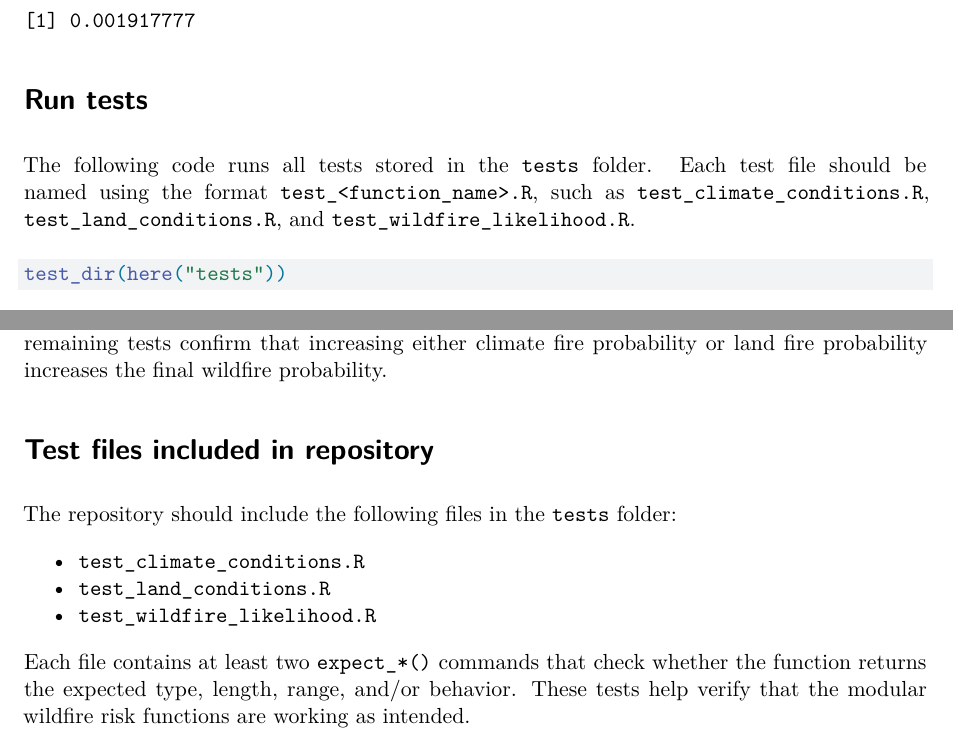
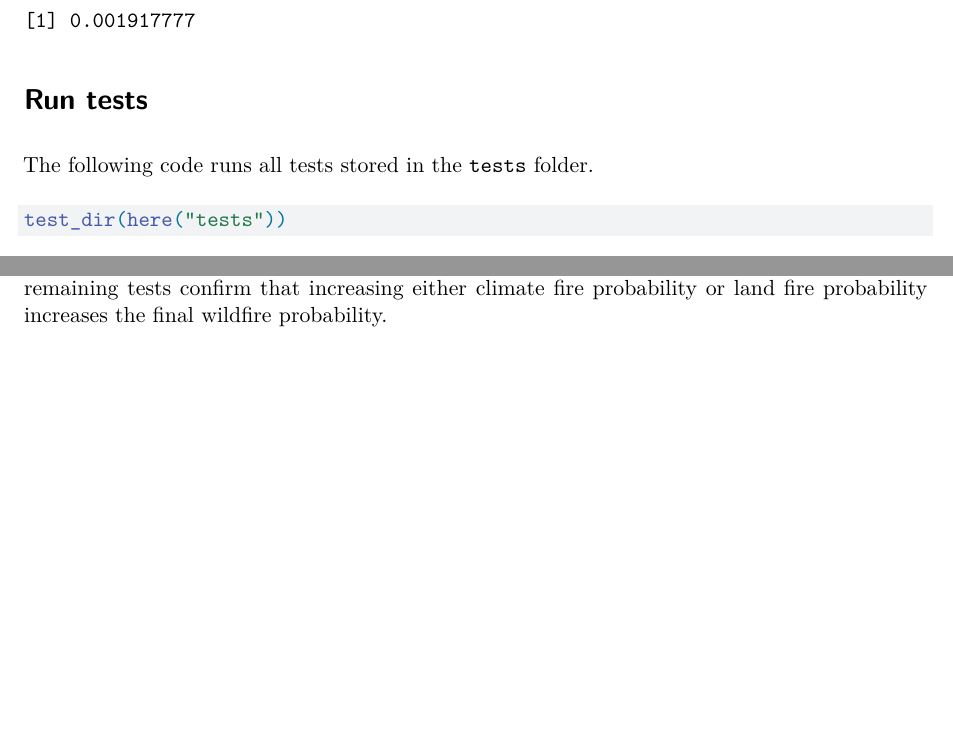
Before and after one commit to watershr20/262_HW5, a Quarto document (HW6_script.qmd): two parts of pages 2 and 3 of 3, joined at a grey line, cut so that both start at the same text, the shorter picture padded with empty space. Rendered offline with R 4.5, knitr and Pandoc in place of Quarto, then LaTeX, with nearby package versions; some code elsewhere in the file could not run offline.

Commit message:
6 commit again

````diff
--- a/HW6_script.qmd
+++ b/HW6_script.qmd
@@ -82,9 +82,7 @@ wildfire_result
 ```
 
 # Run tests
-
-The following code runs all tests stored in the `tests` folder. Each test file should be named using the format `test_<function_name>.R`, such as `test_climate_conditions.R`, `test_land_conditions.R`, and `test_wildfire_likelihood.R`.
-
+The following code runs all tests stored in the `tests` folder.
 ```{r run-tests}
 test_dir(here("tests"))
 ```
@@ -106,13 +104,3 @@ The land conditions tests check both input handling and expected fire-risk behav
 3. test_wildfire_likelihood.R
 
 The wildfire likelihood tests check whether the function handles invalid probability inputs and whether the calculation behaves as expected. The error tests use values outside the 0–1 probability range or non-numeric inputs to demonstrate how the function responds to bad inputs. The remaining tests confirm that increasing either climate fire probability or land fire probability increases the final wildfire probability.
-
-# Test files included in repository
-
-The repository should include the following files in the `tests` folder:
-
--   `test_climate_conditions.R`
--   `test_land_conditions.R`
--   `test_wildfire_likelihood.R`
-
-Each file contains at least two `expect_*()` commands that check whether the function returns the expected type, length, range, and/or behavior. These tests help verify that the modular wildfire risk functions are working as intended.
````
